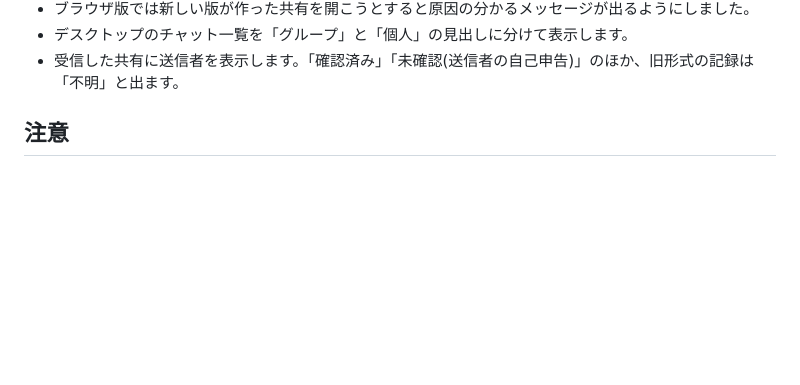
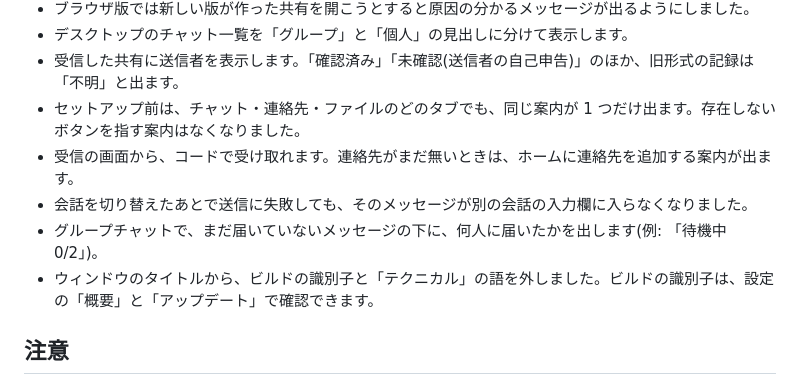
Before and after one commit to MasayukiTa/miasma-protocol, a Markdown page: RELEASE-NOTES.ja.md, the part around the change. GitHub-like rendering; blank space fills up the shorter version.

```diff
--- a/RELEASE-NOTES.ja.md
+++ b/RELEASE-NOTES.ja.md
@@ -17,6 +17,11 @@
 - ブラウザ版では新しい版が作った共有を開こうとすると原因の分かるメッセージが出るようにしました。
 - デスクトップのチャット一覧を「グループ」と「個人」の見出しに分けて表示します。
 - 受信した共有に送信者を表示します。「確認済み」「未確認(送信者の自己申告)」のほか、旧形式の記録は「不明」と出ます。
+- セットアップ前は、チャット・連絡先・ファイルのどのタブでも、同じ案内が 1 つだけ出ます。存在しないボタンを指す案内はなくなりました。
+- 受信の画面から、コードで受け取れます。連絡先がまだ無いときは、ホームに連絡先を追加する案内が出ます。
+- 会話を切り替えたあとで送信に失敗しても、そのメッセージが別の会話の入力欄に入らなくなりました。
+- グループチャットで、まだ届いていないメッセージの下に、何人に届いたかを出します(例: 「待機中 0/2」)。
+- ウィンドウのタイトルから、ビルドの識別子と「テクニカル」の語を外しました。ビルドの識別子は、設定の「概要」と「アップデート」で確認できます。
 
 ## 注意
 
```
Also changed, not shown: RELEASE-NOTES.md (+5 -0 lines).
